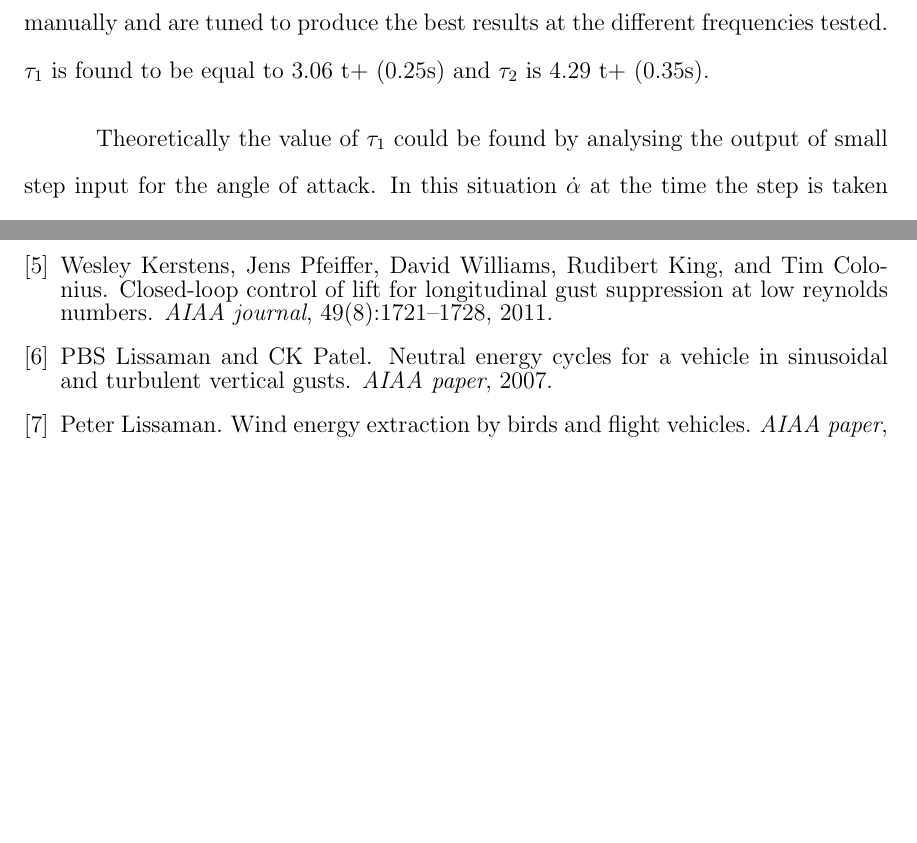
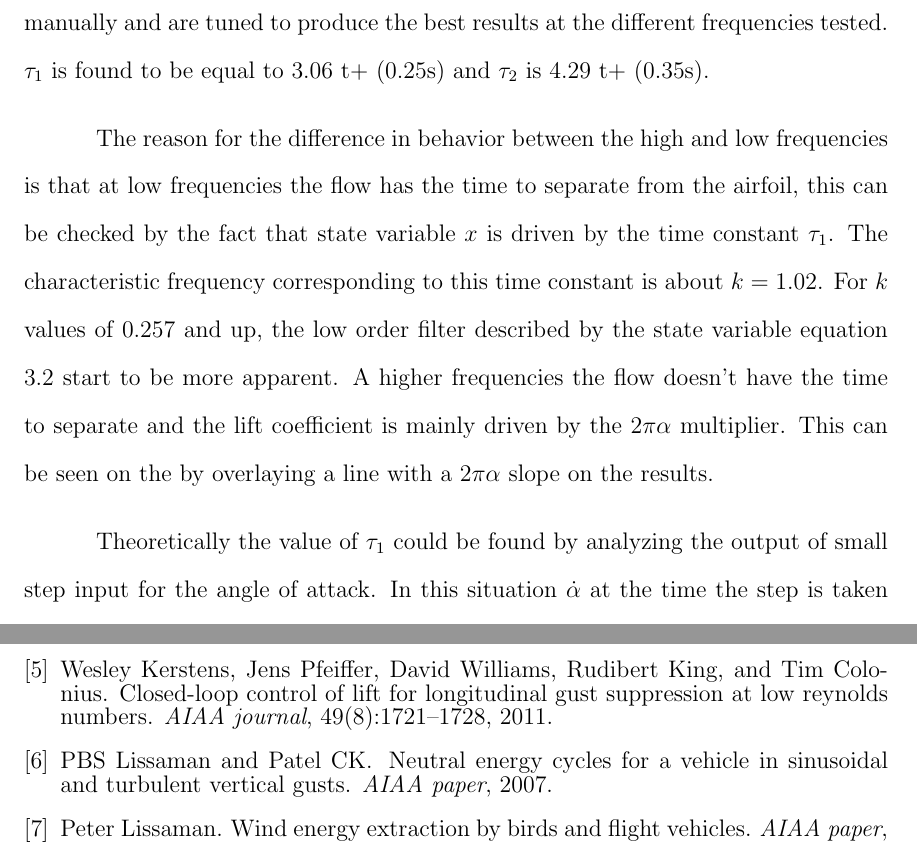
Before and after one commit to lougrims/thesis, a LaTeX thesis (Thesis_skeleton.tex, which reads Chapters/Gk_model.tex): two parts of pages 50 and 66 of 66 before the commit and two parts of pages 50 and 67 of 67 after it, joined at a grey line, cut so that both start at the same text, the shorter picture padded with empty space. Compiled offline with pdfLaTeX; a LaTeX package or settings file that is missing is left out.

Commit message:
corrected mybib errors and added more filter stuff

```diff
--- a/Chapters/Gk_model.tex
+++ b/Chapters/Gk_model.tex
@@ -282,7 +282,14 @@ This is done by trial and error.
 The two time constants are determined manually and are tuned to produce the best results at the different frequencies tested.
 $\tau_1$ is found to be equal to 3.06 t+ (0.25s) and $\tau_2$ is 4.29 t+ (0.35s).
 
-\par Theoretically the value of $\tau_1$ could be found by analysing the output of small step input for the angle of attack.
+
+\par The reason for the difference in behavior between the high and low frequencies is that at low frequencies the flow has the time to separate from the airfoil, this can be checked by the fact that state variable $x$ is driven by the time constant $\tau_1$.
+The characteristic frequency corresponding to this time constant is about $k=1.02$.
+For $k$ values of 0.257 and up, the low order filter described by the state variable equation \ref{eqn:state_variable} start to be more apparent.
+A higher frequencies the flow doesn't have the time to separate and the lift coefficient is mainly driven by the $2\pi\alpha$ multiplier.
+This can be seen on the by overlaying a line with a $2\pi\alpha$ slope on the results.
+
+\par Theoretically the value of $\tau_1$ could be found by analyzing the output of small step input for the angle of attack.
 In this situation $\dot{\alpha}$ at the time the step is taken but it doesn't last long enough affect the value of the state variable since the first order differential equation for $x$ acts as a low pass filter.
 This means that for a small step $C_l$ from 12 to 13 degrees the output lift looks like the following figure.
 
```
Also changed, not shown: mybib.bib (+4 -4 lines), Thesis_skeleton.pdf, Chapters/Gk_model.tex (2 more changed lines).
